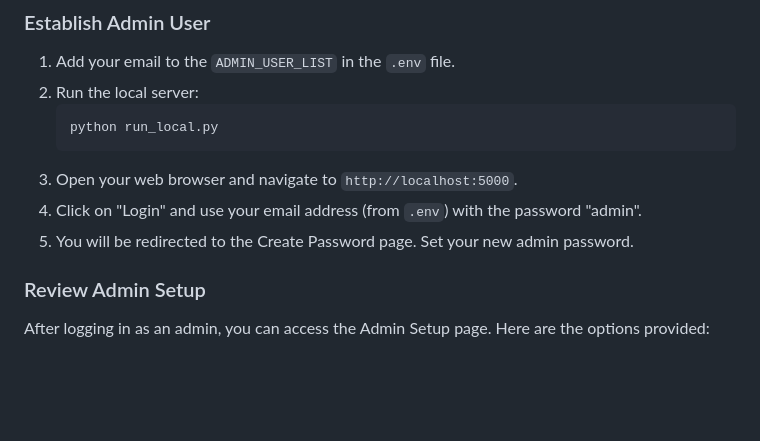
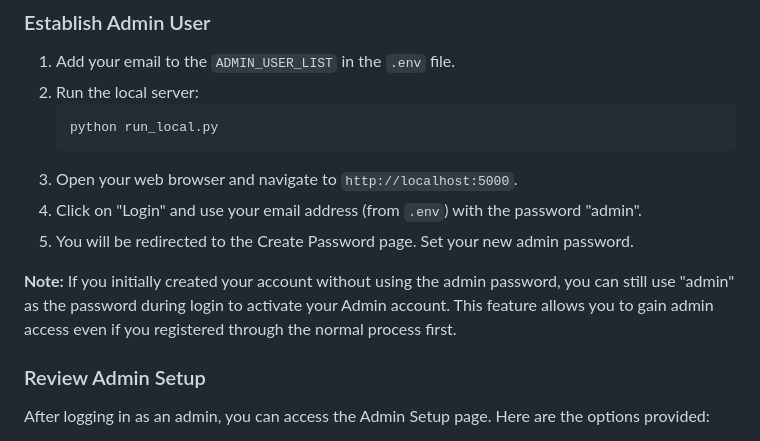
Before and after one commit to DaveY61/flask-mod-template, a Markdown page: README_FMT.md, the part around the change. Rendered like a GitHub page; blank space fills up the shorter version.

Commit message:
Added a not to the Admin section about using the admin password for an inactive account

```diff
--- a/README_FMT.md
+++ b/README_FMT.md
@@ -88,6 +88,8 @@ Flask Modular Template is a scalable and modular Python Flask application templa
 3. Open your web browser and navigate to `http://localhost:5000`.
 4. Click on "Login" and use your email address (from `.env`) with the password "admin".
 5. You will be redirected to the Create Password page. Set your new admin password.
+
+**Note:** If you initially created your account without using the admin password, you can still use "admin" as the password during login to activate your Admin account. This feature allows you to gain admin access even if you registered through the normal process first.
 
 ### Review Admin Setup
 
```
